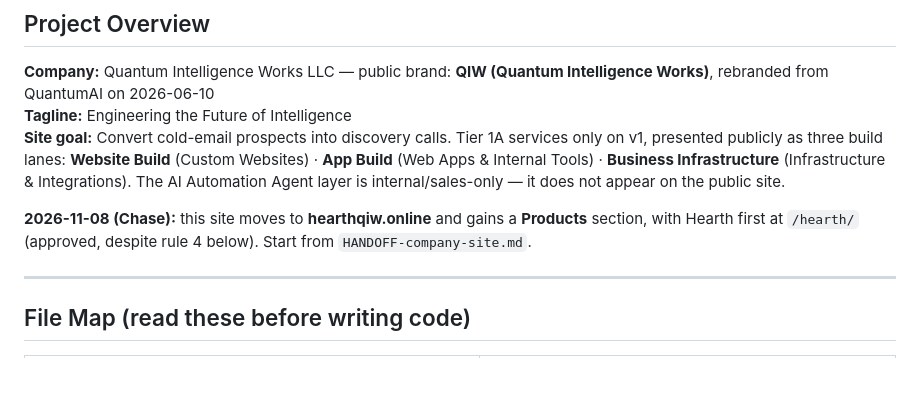
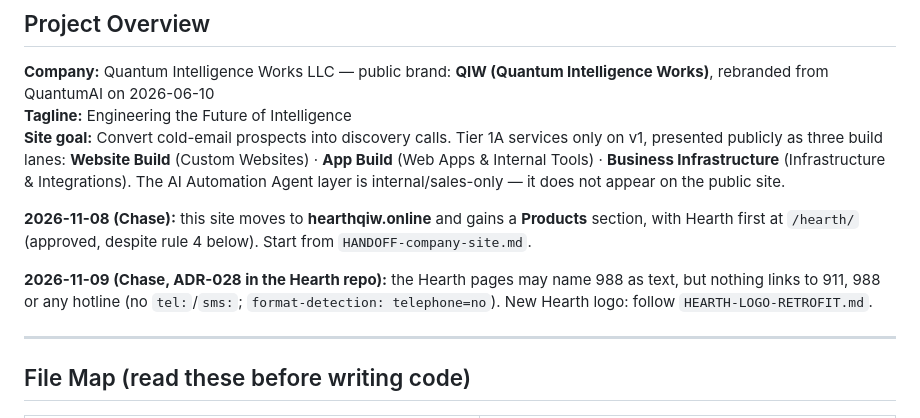
Before and after one commit to quantumintelligenceworks/QIW---Site, a Markdown page: CLAUDE.md, the part around the change. Rendered like a GitHub page; blank space fills up the shorter version.

Commit message:
Docs: Hearth logo retrofit list; no hotline links on Hearth pages (ADR-028)
Co-Authored-By: Claude Opus 5.5 <noreply@anthropic.com>

```diff
--- a/CLAUDE.md
+++ b/CLAUDE.md
@@ -11,6 +11,8 @@
 **Site goal:** Convert cold-email prospects into discovery calls. Tier 1A services only on v1, presented publicly as three build lanes: **Website Build** (Custom Websites) · **App Build** (Web Apps & Internal Tools) · **Business Infrastructure** (Infrastructure & Integrations). The AI Automation Agent layer is internal/sales-only — it does not appear on the public site.
 
 **2026-11-08 (Chase):** this site moves to **hearthqiw.online** and gains a **Products** section, with Hearth first at `/hearth/` (approved, despite rule 4 below). Start from `HANDOFF-company-site.md`.
+
+**2026-11-09 (Chase, ADR-028 in the Hearth repo):** the Hearth pages may name 988 as text, but nothing links to 911, 988 or any hotline (no `tel:`/`sms:`; `format-detection: telephone=no`). New Hearth logo: follow `HEARTH-LOGO-RETROFIT.md`.
 
 ---
 
```
Also changed, not shown: HEARTH-LOGO-RETROFIT.md (added, +32 -0 lines).
